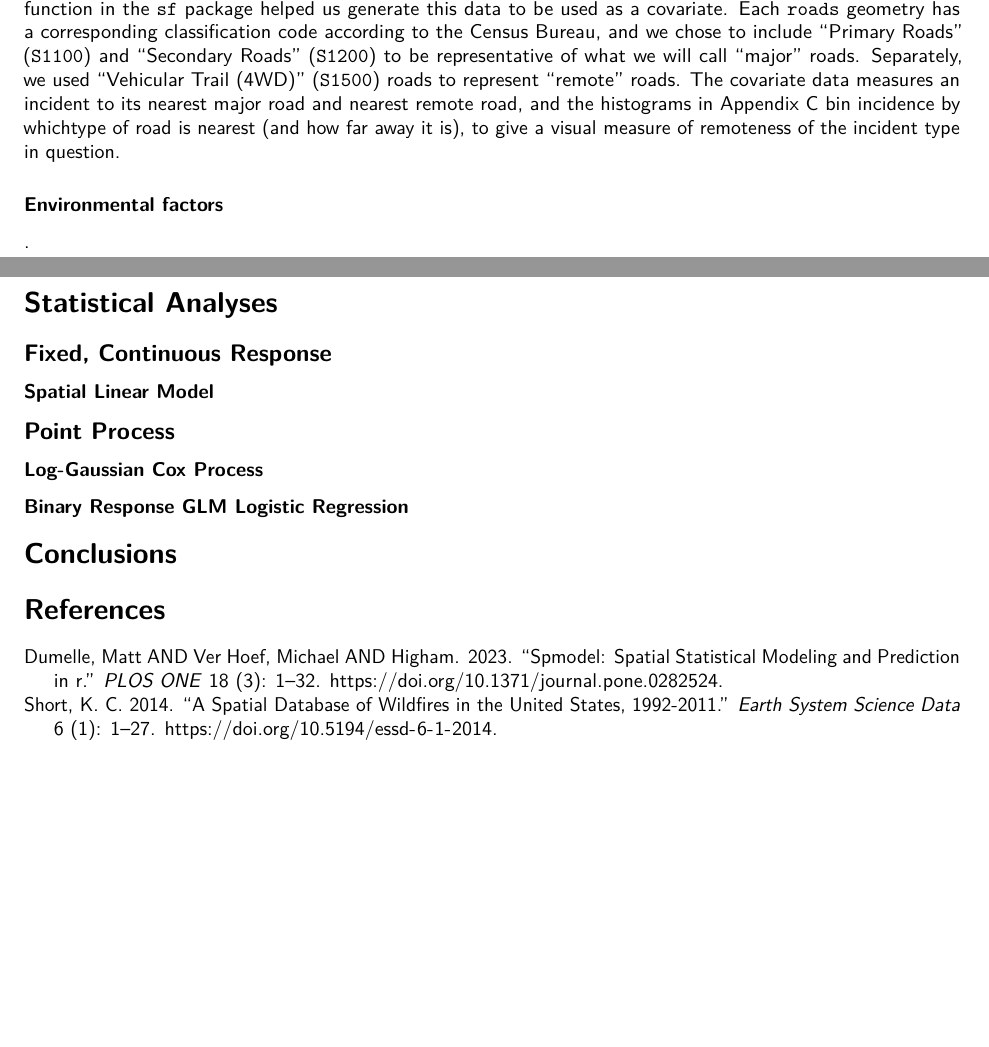
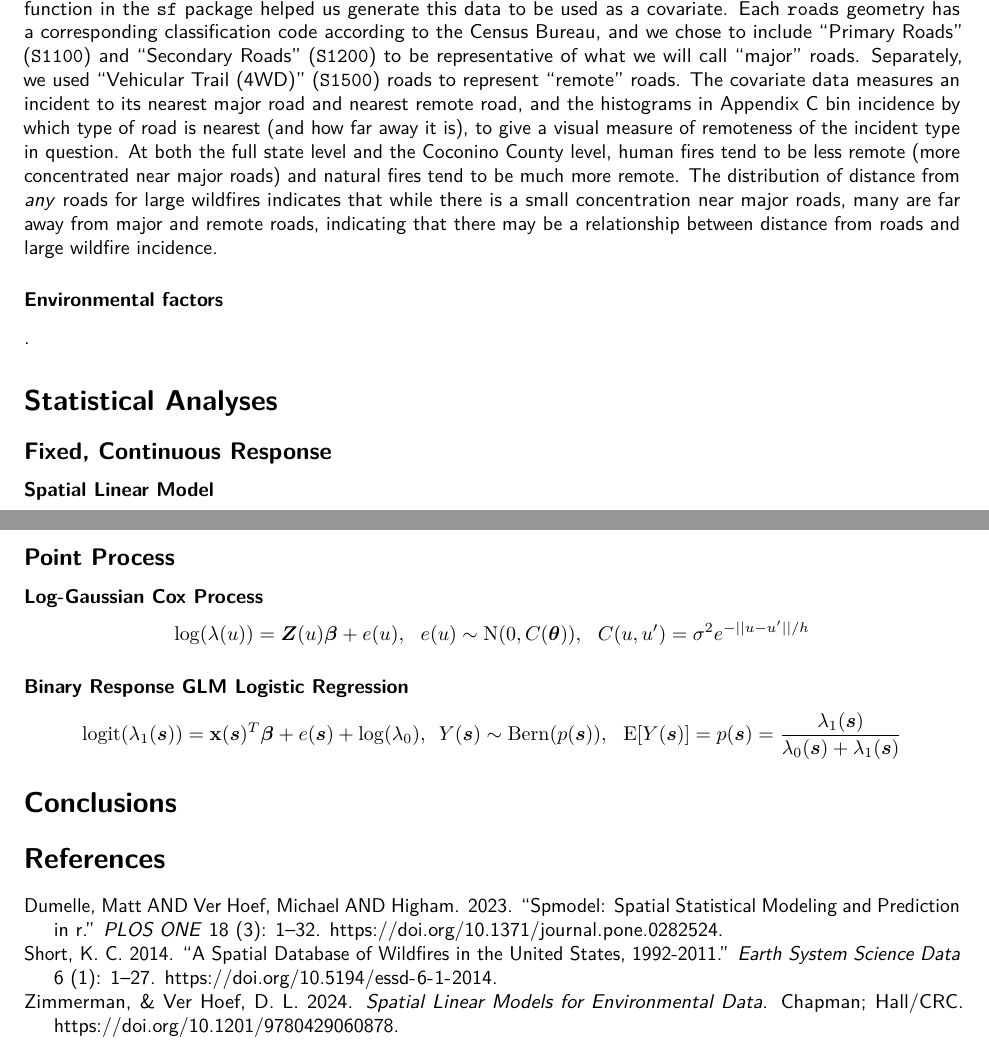
Before and after one commit to alexsalce/STAT574E_Final_GP3, an R Markdown document (Final/Report/final_report_stat574e_gp3.Rmd): two parts of pages 3 and 4 of 4, joined at a grey line, cut so that both start at the same text, the shorter picture padded with empty space. The pictures show the output file Final/Report/final_report_stat574e_gp3.pdf that the author committed with the source.

Commit message:
report updates

```diff
--- a/Final/Report/final_report_stat574e_gp3.Rmd
+++ b/Final/Report/final_report_stat574e_gp3.Rmd
@@ -5,11 +5,11 @@ author: "Raymond Owino, Alex Salce, Matthew Wallace"
 date: "December 2024"
 bibliography: references.bib
 output:
-  pdf_document:
-    extra_dependencies: ["wrapfig"]
   html_document:
     df_print: paged
     theme: cosmo
+  pdf_document:
+    extra_dependencies: ["wrapfig"]
 header-includes:
 - \renewcommand*\familydefault{\sfdefault} %% this picks a sans serif font
 - \usepackage[T1]{fontenc}
@@ -95,7 +95,8 @@ During visual explorations of the data, some distinct patterns emerged that appe
 
 We opted to include the distance in meters of an incident location to the nearest road as covariate data for each point. We wanted to explore whether this distance from a road had any predictive power for the resulting fire size. Intuitively, we felt that it may be a good measure of "accessibility" to a fire; if a fire starts and is far away from a major road, valuable time to contain the fire may be lost and the fire may grow out of control.
 
-The `roads()` function in the `tigris` package was used to generate `sf` objects for AZ roads, and `st_distance()` function in the `sf` package helped us generate this data to be used as a covariate. Each `roads` geometry has a corresponding [classification code](https://docs.fcc.gov/public/attachments/DA-12-187A3.pdf) according to the Census Bureau, and we chose to include "Primary Roads" (`S1100`) and "Secondary Roads" (`S1200`) to be representative of what we will call "major" roads. Separately, we used "Vehicular Trail (4WD)" (`S1500`) roads to represent "remote" roads. The covariate data measures an incident to its nearest major road and nearest remote road, and the histograms in Appendix C bin incidence by which type of road is nearest (and how far away it is), to give a visual measure of remoteness of the incident type in question. At both the full state level and the Coconino County level, human fires tend to be less remote (more concentrated near major roads),
+The `roads()` function in the `tigris` package was used to generate `sf` objects for AZ roads, and `st_distance()` function in the `sf` package helped us generate this data to be used as a covariate. Each `roads` geometry has a corresponding [classification code](https://docs.fcc.gov/public/attachments/DA-12-187A3.pdf) according to the Census Bureau, and we chose to include "Primary Roads" (`S1100`) and "Secondary Roads" (`S1200`) to be representative of what we will call "major" roads. Separately, we used "Vehicular Trail (4WD)" (`S1500`) roads to represent "remote" roads. The covariate data measures an incident to its nearest major road and nearest remote road, and the histograms in Appendix C bin incidence by which type of road is nearest (and how far away it is), to give a visual measure of remoteness of the incident type in question. At both the full state level and the Coconino County level, human fires tend to be less remote (more concentrated near major roads) and natural fires tend to be much more remote. The distribution of distance from *any* roads for large wildfires indicates that while there is a small concentration near major roads, many are far away from major and remote roads, indicating that there may be a relationship between distance from roads and large wildfire incidence.
+
 
 
 ### Environmental factors
@@ -118,4 +123,13 @@ The `roads()` function in the `tigris` package was used to generate `sf` objects
+\log(\lambda(u))=\mathrm{\boldsymbol{Z}}(u)\boldsymbol{\beta}+e(u),\,\,\,\,e(u)\sim\mathrm{N}(0,C(\boldsymbol{\theta})),\,\,\,\,C(u,u')=\sigma^{2}e^{-||u-u'||/h}
+\]
+
+
 ### Binary Response GLM Logistic Regression
+
+\[
+\mathrm{logit}(\lambda_{1}(\mathrm{\boldsymbol{s}}))=\boldsymbol{\mathrm{x}}(\mathrm{\boldsymbol{s}})^{T}\boldsymbol{\beta}+e(\mathrm{\boldsymbol{s}})+\log(\lambda_{0}),\,\,\, Y(\boldsymbol{s}) \sim \mathrm{Bern}(p(\boldsymbol{s})),\,\,\,\, \mathrm{E}[ Y (\boldsymbol{s}) ] = p(\boldsymbol{s}) = \frac{\lambda_{1}(\boldsymbol{s})}{\lambda_{0}(\boldsymbol{s})+\lambda_{1}(\boldsymbol{s})}
+\]
+
 
 
 # Conclusions
--- a/Final/Report/references.bib
+++ b/Final/Report/references.bib
@@ -26,3 +26,14 @@ PAGES = {1--27},
 URL = {https://essd.copernicus.org/articles/6/1/2014/},
 DOI = {10.5194/essd-6-1-2014}
 }
+
+@book{zvh,
+author = {Zimmerman, D.L., & Ver Hoef, J.M.},
+year = {2024},
+month = {03},
+pages = {},
+title = {Spatial Linear Models for Environmental Data},
+publisher = {Chapman and Hall/CRC},
+isbn = {9780429060878},
+doi = {10.1201/9780429060878}
+}
```
Also changed, not shown: Final/Report/final_report_stat574e_gp3.html, Final/Report/final_report_stat574e_gp3.pdf, Final/Report/final_report_stat574e_gp3.Rmd (4 more changed lines).
